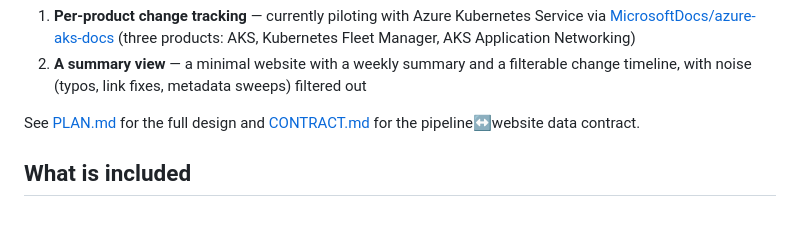
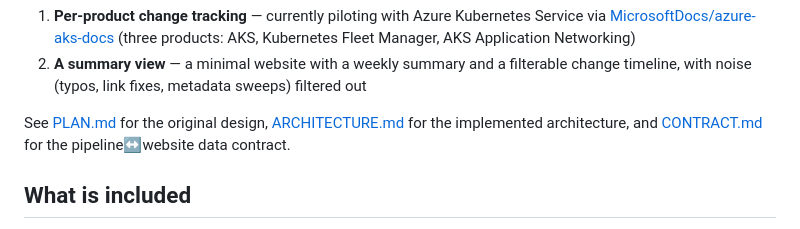
Before and after one commit to nthewara/LearnPulse, a Markdown page: README.md, the part around the change. Rendered like a GitHub page.

Commit message:
Document implemented architecture
Co-authored-by: Copilot <223556219+Copilot@users.noreply.github.com>

```diff
--- a/README.md
+++ b/README.md
@@ -16,8 +16,9 @@ shipping across Azure — often ahead of blog posts and release notes.
 2. **A summary view** — a minimal website with a weekly summary and a filterable
    change timeline, with noise (typos, link fixes, metadata sweeps) filtered out
 
-See [PLAN.md](PLAN.md) for the full design and [CONTRACT.md](CONTRACT.md) for the
-pipeline↔website data contract.
+See [PLAN.md](PLAN.md) for the original design,
+[ARCHITECTURE.md](ARCHITECTURE.md) for the implemented architecture, and
+[CONTRACT.md](CONTRACT.md) for the pipeline↔website data contract.
 
 ## What is included
 
```
Also changed, not shown: ARCHITECTURE.md (added, +144 -0 lines).
